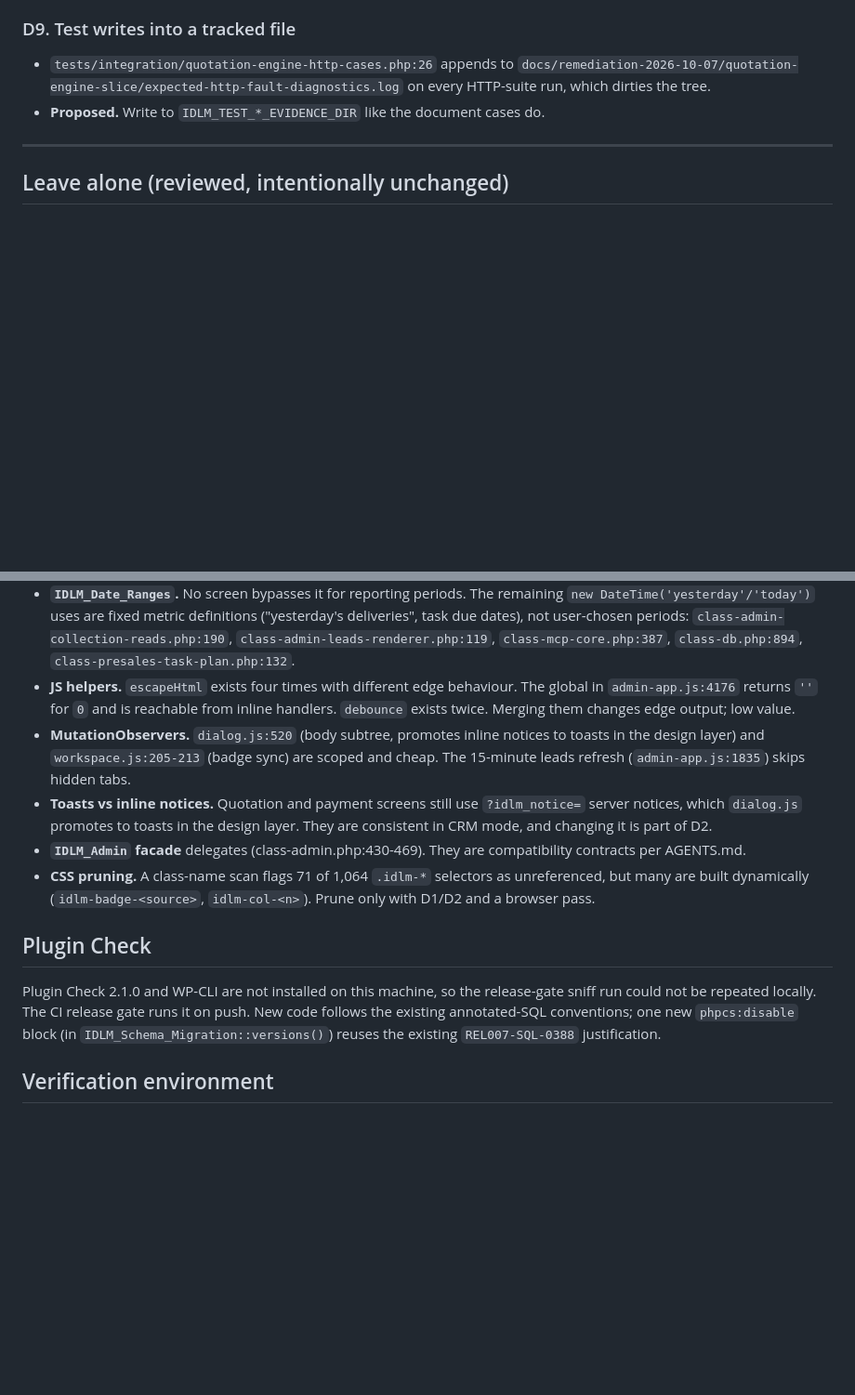
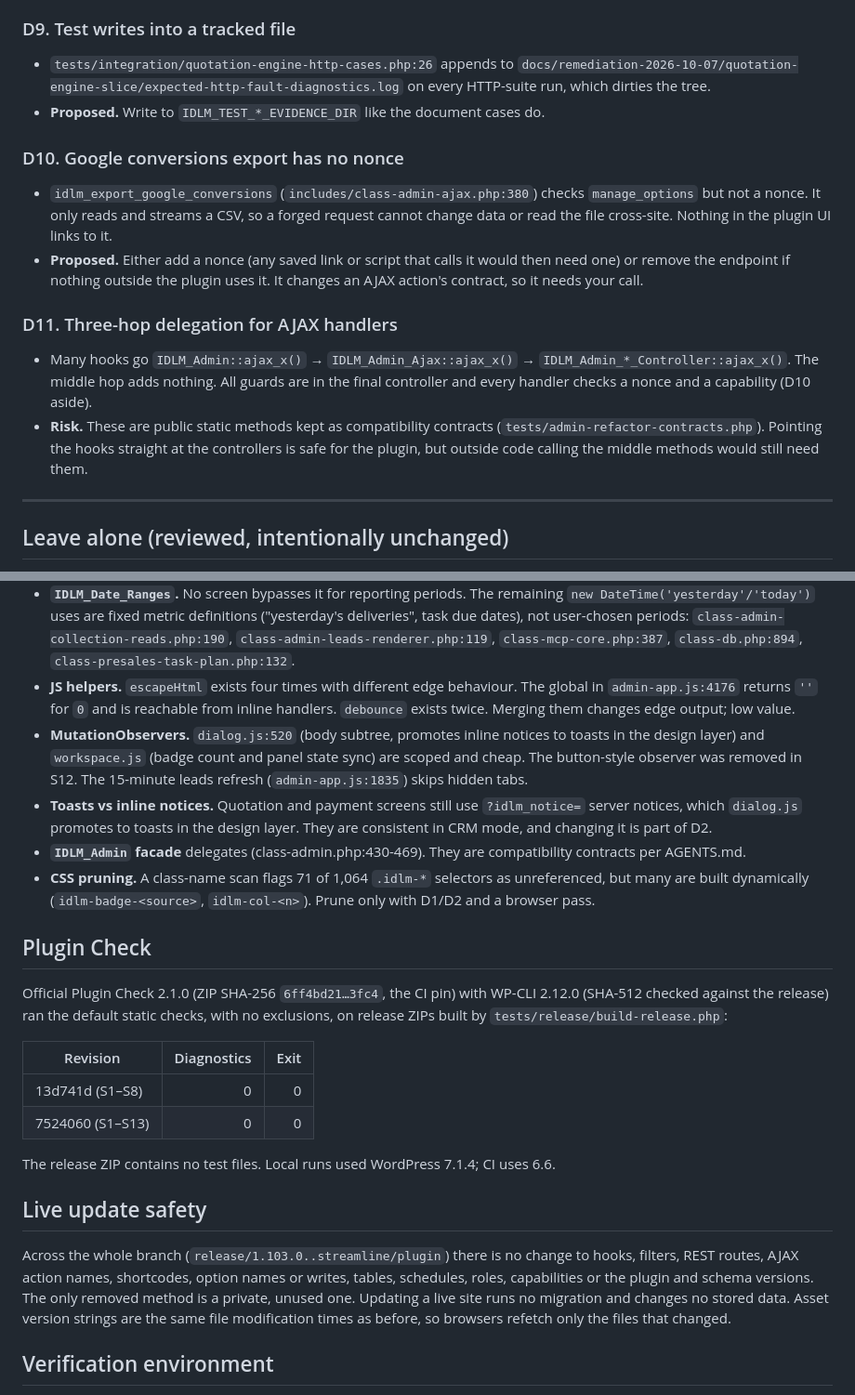
Before and after one commit to mlshashikiran/interior-design-lead-manager, a Markdown page: docs/STREAMLINE-AUDIT.md, 2 parts joined by grey strips. Shown at 93% size. Rendered like a GitHub page; blank space fills up the shorter version.

Commit message:
Record the security and cleanup round, Plugin Check and update safety
Adds S9-S13, D10-D11, the Plugin Check 2.1.0 results (0 diagnostics) and a
live update safety section to the streamline audit.

Co-Authored-By: Claude Opus 5.5 <noreply@anthropic.com>

```diff
--- a/docs/STREAMLINE-AUDIT.md
+++ b/docs/STREAMLINE-AUDIT.md
@@ -126,6 +133,14 @@ Ordered by value. None of these was started.
 - `tests/integration/quotation-engine-http-cases.php:26` appends to `docs/remediation-2026-10-07/quotation-engine-slice/expected-http-fault-diagnostics.log` on every HTTP-suite run, which dirties the tree.
 - **Proposed.** Write to `IDLM_TEST_*_EVIDENCE_DIR` like the document cases do.
 
+### D10. Google conversions export has no nonce
+- `idlm_export_google_conversions` (`includes/class-admin-ajax.php:380`) checks `manage_options` but not a nonce. It only reads and streams a CSV, so a forged request cannot change data or read the file cross-site. Nothing in the plugin UI links to it.
+- **Proposed.** Either add a nonce (any saved link or script that calls it would then need one) or remove the endpoint if nothing outside the plugin uses it. It changes an AJAX action's contract, so it needs your call.
+
+### D11. Three-hop delegation for AJAX handlers
+- Many hooks go `IDLM_Admin::ajax_x()` → `IDLM_Admin_Ajax::ajax_x()` → `IDLM_Admin_*_Controller::ajax_x()`. The middle hop adds nothing. All guards are in the final controller and every handler checks a nonce and a capability (D10 aside).
+- **Risk.** These are public static methods kept as compatibility contracts (`tests/admin-refactor-contracts.php`). Pointing the hooks straight at the controllers is safe for the plugin, but outside code calling the middle methods would still need them.
+
 ---
 
 ## Leave alone (reviewed, intentionally unchanged)
@@ -135,14 +150,25 @@ Ordered by value. None of these was started.
 - **Dashboard SQL** (`IDLM_Dashboard::calculate_stats`, 52 queries cold). It is already cached per actor and scope by `IDLM_Dashboard_Read_Model` (138 → 72 queries warm before this branch, 101 → 35 after). The Won basis is shared through one set definition. Splitting the 1,345-line method is a maintainability task with high regression surface and no speed gain.
 - **`IDLM_Date_Ranges`.** No screen bypasses it for reporting periods. The remaining `new DateTime('yesterday'/'today')` uses are fixed metric definitions ("yesterday's deliveries", task due dates), not user-chosen periods: `class-admin-collection-reads.php:190`, `class-admin-leads-renderer.php:119`, `class-mcp-core.php:387`, `class-db.php:894`, `class-presales-task-plan.php:132`.
 - **JS helpers.** `escapeHtml` exists four times with different edge behaviour. The global in `admin-app.js:4176` returns `''` for `0` and is reachable from inline handlers. `debounce` exists twice. Merging them changes edge output; low value.
-- **MutationObservers.** `dialog.js:520` (body subtree, promotes inline notices to toasts in the design layer) and `workspace.js:205-213` (badge sync) are scoped and cheap. The 15-minute leads refresh (`admin-app.js:1835`) skips hidden tabs.
+- **MutationObservers.** `dialog.js:520` (body subtree, promotes inline notices to toasts in the design layer) and `workspace.js` (badge count and panel state sync) are scoped and cheap. The button-style observer was removed in S12. The 15-minute leads refresh (`admin-app.js:1835`) skips hidden tabs.
 - **Toasts vs inline notices.** Quotation and payment screens still use `?idlm_notice=` server notices, which `dialog.js` promotes to toasts in the design layer. They are consistent in CRM mode, and changing it is part of D2.
 - **`IDLM_Admin` facade** delegates (class-admin.php:430-469). They are compatibility contracts per AGENTS.md.
 - **CSS pruning.** A class-name scan flags 71 of 1,064 `.idlm-*` selectors as unreferenced, but many are built dynamically (`idlm-badge-<source>`, `idlm-col-<n>`). Prune only with D1/D2 and a browser pass.
 
 ## Plugin Check
 
-Plugin Check 2.1.0 and WP-CLI are not installed on this machine, so the release-gate sniff run could not be repeated locally. The CI release gate runs it on push. New code follows the existing annotated-SQL conventions; one new `phpcs:disable` block (in `IDLM_Schema_Migration::versions()`) reuses the existing `REL007-SQL-0388` justification.
+Official Plugin Check 2.1.0 (ZIP SHA-256 `6ff4bd21…3fc4`, the CI pin) with WP-CLI 2.12.0 (SHA-512 checked against the release) ran the default static checks, with no exclusions, on release ZIPs built by `tests/release/build-release.php`:
+
+| Revision | Diagnostics | Exit |
+|---|---:|---:|
+| 13d741d (S1–S8) | 0 | 0 |
+| 7524060 (S1–S13) | 0 | 0 |
+
+The release ZIP contains no test files. Local runs used WordPress 7.1.4; CI uses 6.6.
+
+## Live update safety
+
+Across the whole branch (`release/1.103.0..streamline/plugin`) there is no change to hooks, filters, REST routes, AJAX action names, shortcodes, option names or writes, tables, schedules, roles, capabilities or the plugin and schema versions. The only removed method is a private, unused one. Updating a live site runs no migration and changes no stored data. Asset version strings are the same file modification times as before, so browsers refetch only the files that changed.
 
 ## Verification environment
 
```
Also changed, not shown: other parts of docs/STREAMLINE-AUDIT.md (+8 -1 lines).
